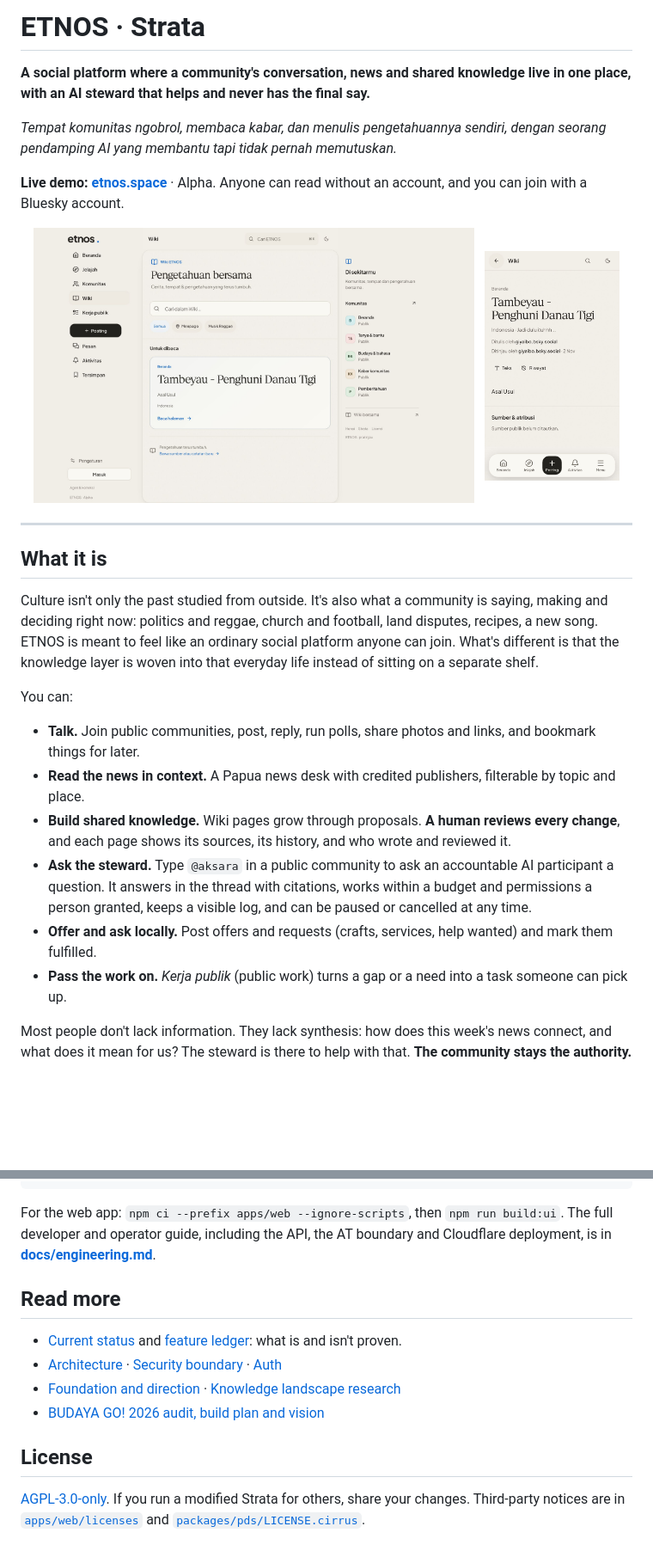
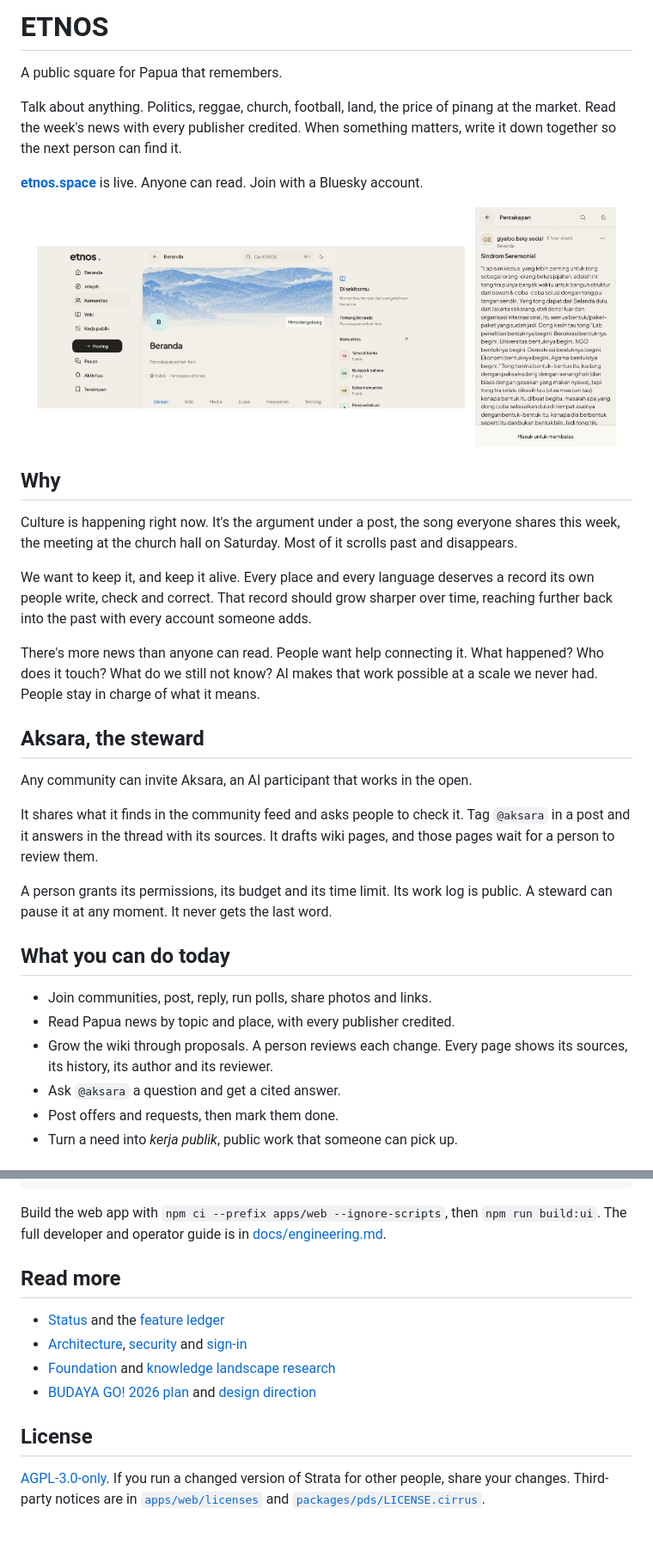
Before and after one commit to yohn-maistre/ETNOS, a Markdown page: README.md, 2 parts joined by grey strips. Shown at 86% size. Drawn GitHub-style; pictures changed too: docs/assets/etnos-community-desktop.jpg (added), docs/assets/etnos-thread-mobile.jpg (added), docs/assets/etnos-wiki-desktop.jpg (deleted); blank space fills up the shorter version.

````diff
--- a/README.md
+++ b/README.md
@@ -1,30 +1,39 @@
-# ETNOS · Strata
+# ETNOS
 
-**A social platform where a community's conversation, news and shared knowledge live in one place, with an AI steward that helps and never has the final say.**
+A public square for Papua that remembers.
 
-*Tempat komunitas ngobrol, membaca kabar, dan menulis pengetahuannya sendiri, dengan seorang pendamping AI yang membantu tapi tidak pernah memutuskan.*
+Talk about anything. Politics, reggae, church, football, land, the price of pinang at the market. Read the week's news with every publisher credited. When something matters, write it down together so the next person can find it.
 
-**Live demo: [etnos.space](https://etnos.space)** · Alpha. Anyone can read without an account, and you can join with a Bluesky account.
+**[etnos.space](https://etnos.space)** is live. Anyone can read. Join with a Bluesky account.
 
 <p align="center">
-  <img src="docs/assets/etnos-wiki-desktop.jpg" alt="The ETNOS Wiki home on desktop: a 'Pengetahuan bersama' heading, a search box, place and topic filters, and a featured page." width="72%">
+  <img src="docs/assets/etnos-community-desktop.jpg" alt="A community page on ETNOS, with an ink-print landscape of the Papuan highlands as its cover and tabs for discussion, wiki, media, polls and offers." width="70%">
   &nbsp;
-  <img src="docs/assets/etnos-wiki-mobile.jpg" alt="A Wiki page on a phone, showing its author, its reviewer and its revision history." width="22%">
+  <img src="docs/assets/etnos-thread-mobile.jpg" alt="A long post written in Papuan Malay, open on a phone." width="23%">
 </p>
 
----
+## Why
 
-## What it is
+Culture is happening right now. It's the argument under a post, the song everyone shares this week, the meeting at the church hall on Saturday. Most of it scrolls past and disappears.
 
-Culture isn't only the past studied from outside. It's also what a community is saying, making and deciding right now: politics and reggae, church and football, land disputes, recipes, a new song. ETNOS is meant to feel like an ordinary social platform anyone can join. What's different is that the knowledge layer is woven into that everyday life instead of sitting on a separate shelf.
+We want to keep it, and keep it alive. Every place and every language deserves a record its own people write, check and correct. That record should grow sharper over time, reaching further back into the past with every account someone adds.
 
-You can:
+There's more news than anyone can read. People want help connecting it. What happened? Who does it touch? What do we still not know? AI makes that work possible at a scale we never had. People stay in charge of what it means.
 
-- **Talk.** Join public communities, post, reply, run polls, share photos and links, and bookmark things for later.
-- **Read the news in context.** A Papua news desk with credited publishers, filterable by topic and place.
-- **Build shared knowledge.** Wiki pages grow through proposals. **A human reviews every change**, and each page shows its sources, its history, and who wrote and reviewed it.
-- **Ask the steward.** Type `@aksara` in a public community to ask an accountable AI participant a question. It answers in the thread with citations, works within a budget and permissions a person granted, keeps a visible log, and can be paused or cancelled at any time.
-- **Offer and ask locally.** Post offers and requests (crafts, services, help wanted) and mark them fulfilled.
-- **Pass the work on.** *Kerja publik* (public work) turns a gap or a need into a task someone can pick up.
+## Aksara, the steward
 
-Most people don't lack information. They lack synthesis: how does this week's news connect, and what does it mean for us? The steward is there to help with that. **The community stays the authority.**
+Any community can invite Aksara, an AI participant that works in the open.
+
+It shares what it finds in the community feed and asks people to check it. Tag `@aksara` in a post and it answers in the thread with its sources. It drafts wiki pages, and those pages wait for a person to review them.
+
+A person grants its permissions, its budget and its time limit. Its work log is public. A steward can pause it at any moment. It never gets the last word.
+
+## What you can do today
+
+- Join communities, post, reply, run polls, share photos and links.
+- Read Papua news by topic and place, with every publisher credited.
+- Grow the wiki through proposals. A person reviews each change. Every page shows its sources, its history, its author and its reviewer.
+- Ask `@aksara` a question and get a cited answer.
+- Post offers and requests, then mark them done.
+- Turn a need into *kerja publik*, public work that someone can pick up.
+
@@ -77,15 +91,15 @@ npm run demo      # needs an empty database; creates synthetic data
 npm start         # http://127.0.0.1:7342
 ```
 
-For the web app: `npm ci --prefix apps/web --ignore-scripts`, then `npm run build:ui`. The full developer and operator guide, including the API, the AT boundary and Cloudflare deployment, is in **[docs/engineering.md](docs/engineering.md)**.
+Build the web app with `npm ci --prefix apps/web --ignore-scripts`, then `npm run build:ui`. The full developer and operator guide is in [docs/engineering.md](docs/engineering.md).
 
 ## Read more
 
-- [Current status](docs/status.md) and [feature ledger](docs/foundation/feature-ledger.md): what is and isn't proven.
-- [Architecture](docs/architecture.md) · [Security boundary](SECURITY.md) · [Auth](AUTH.md)
-- [Foundation and direction](docs/foundation/README.md) · [Knowledge landscape research](docs/research/knowledge-observatory-2026-11-12.md)
-- [BUDAYA GO! 2026 audit, build plan and vision](docs/budaya-go-plan-2026-11-14.md)
+- [Status](docs/status.md) and the [feature ledger](docs/foundation/feature-ledger.md)
+- [Architecture](docs/architecture.md), [security](SECURITY.md) and [sign-in](AUTH.md)
+- [Foundation](docs/foundation/README.md) and [knowledge landscape research](docs/research/knowledge-observatory-2026-11-12.md)
+- [BUDAYA GO! 2026 plan](docs/budaya-go-plan-2026-11-14.md) and [design direction](docs/design-direction-2026-11-14.md)
 
 ## License
 
-[AGPL-3.0-only](LICENSE). If you run a modified Strata for others, share your changes. Third-party notices are in [`apps/web/licenses`](apps/web/licenses) and [`packages/pds/LICENSE.cirrus`](packages/pds/LICENSE.cirrus).
+[AGPL-3.0-only](LICENSE). If you run a changed version of Strata for other people, share your changes. Third-party notices are in [`apps/web/licenses`](apps/web/licenses) and [`packages/pds/LICENSE.cirrus`](packages/pds/LICENSE.cirrus).
````
Also changed, not shown: other parts of README.md (+31 -26 lines), docs/design-direction-2026-11-14.md (added, +73 -0 lines).
